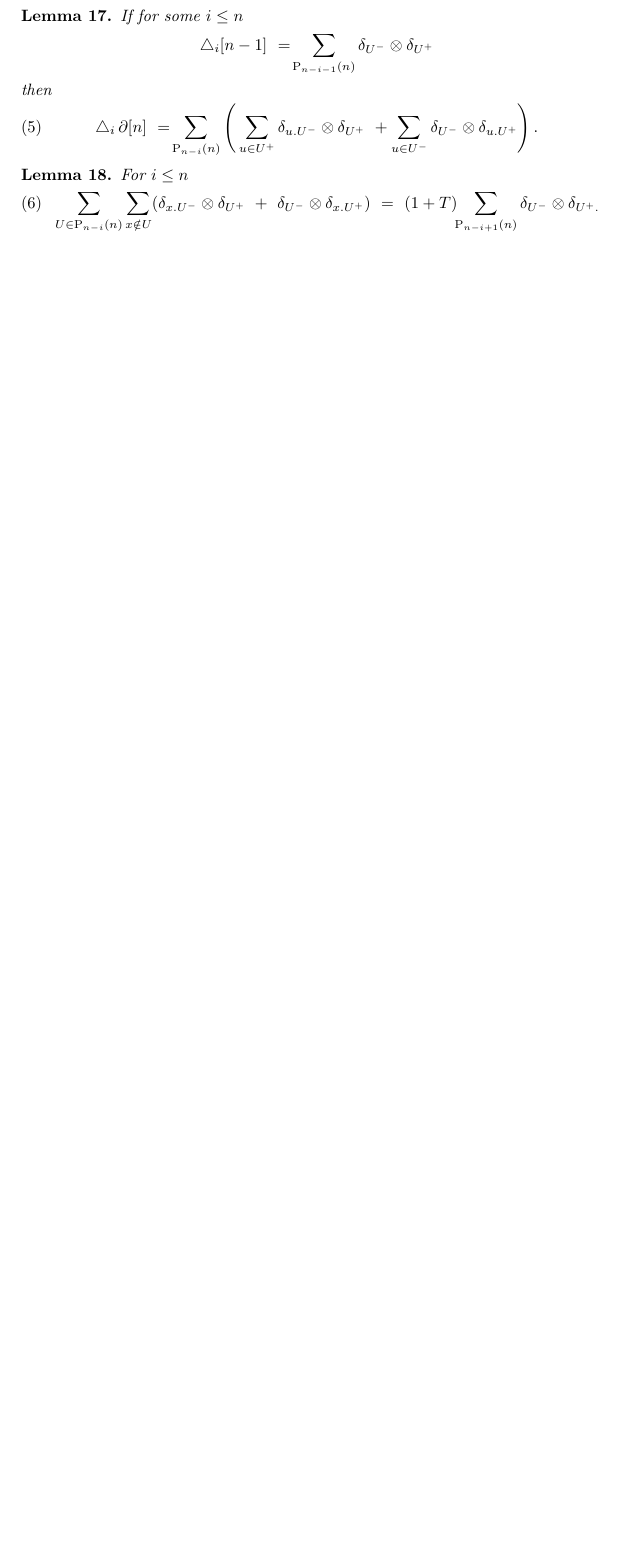
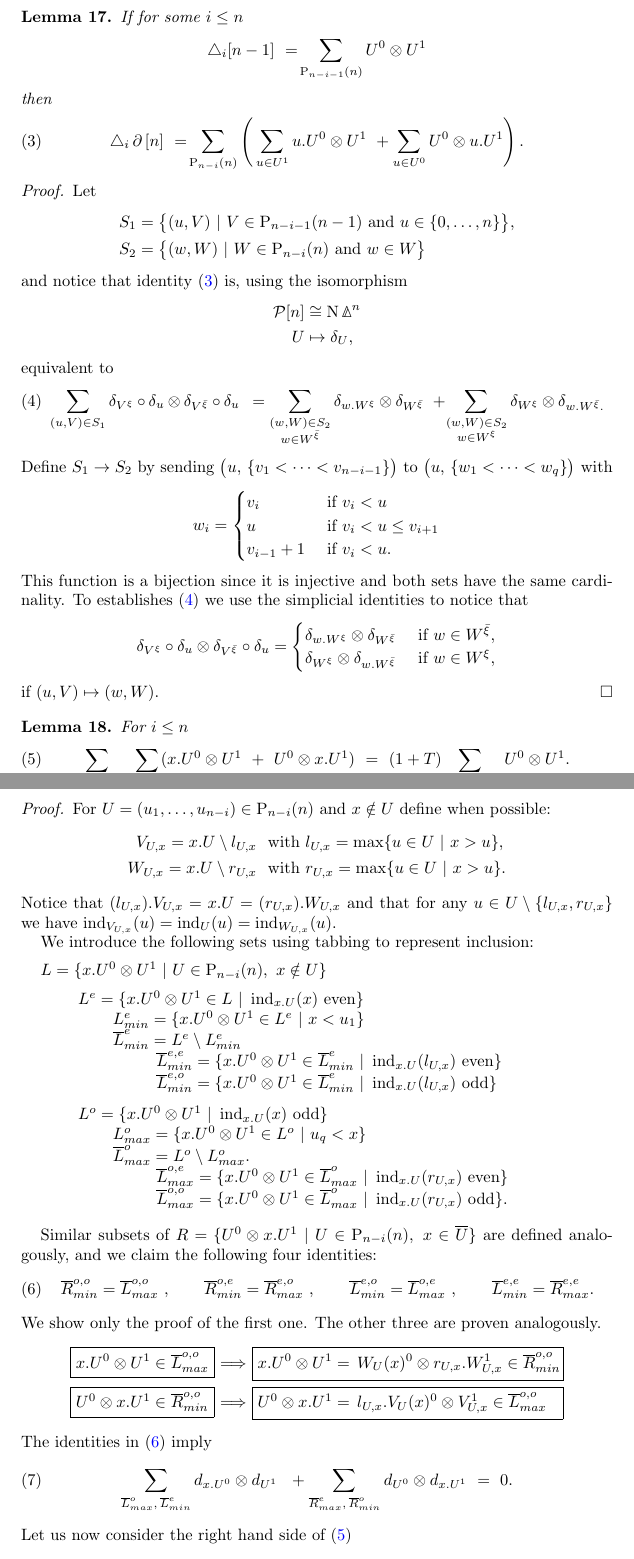
Before and after one commit to ammedmar/axiomatic, a LaTeX paper (axiomatic.tex, which reads sec/boundaries.tex): part of page 6 of 6 before the commit and two parts of pages 6 and 7 of 8 after it, the two joined at a grey line, cut so that both start at the same text, the shorter picture padded with empty space. Compiled offline with pdfLaTeX.

Commit message:
Before modifying the longest proof

```diff
--- a/sec/boundaries.tex
+++ b/sec/boundaries.tex
@@ -48,120 +40,117 @@ A direct consequence of Lemma \ref{l:(1+T) triangle = 0 implies triangle = 0} is
-\begin{lemma} \label{lemma: boundary of triangle}
+\begin{lemma} \label{l:triangle boundary}
 	If for some $i \leq n$
 	\[
 	\triangle_i [n-1]\ =\!
-	\sum_{\P_{n-i-1}(n)} \delta_{U^-} \ot \delta_{U^+}
+	\sum_{\P_{n-i-1}(n)} {U^0} \ot {U^1}
 	\]
 	then
 	\begin{align}
 	\label{equation: triangle of boundary}
-	\triangle_i \bd [n] \ =\! \sum_{\P_{n-i}(n)} \left( \,
-	\sum_{u \in U^+} \delta_{u.U^-} \tensor \delta_{U^+} \ +
-	\sum_{u \in U^-} \delta_{U^-} \tensor \delta_{u.U^+} \right).
+	\triangle_i \bd \, [n] \ =\!
+	\sum_{\P_{n-i}(n)} \left( \,
+	\sum_{u \in U^1} {u.U^0} \ot {U^1} \ +
+	\sum_{u \in U^0} {U^0} \ot {u.U^1} \right).
 	\end{align}
 \end{lemma}
 
-%\begin{proof}
-%	Let
-%	\begin{align*}
-%	& S_1 = \big\{(u, V)\ |\ V \in \P_{n-1-i}(n-1) \text{ and }  u \in \{0, \dots, n \} \big\}, \\
-%	& S_2 = \big\{(w, W)\ |\ W \in \P_{q}(n) \text{ and } w \in W \big\}
-%	\end{align*}
-%	and notice that identity \eqref{equation: triangle of boundary} is equivalent to
-%	\begin{equation} \label{equation: triangle of partial recasted}
-%	\sum_{(u, V) \in S_1} \delta_{V^\xi}\delta_u \ot \delta_{V^{\bar{\xi}}}\delta_u \ \, =
-%	\sum_{\substack{(w, W) \in S_2 \\ w \in W^{\bar{\xi}}}} \delta_{w.W^\xi} \tensor \delta_{W^{\bar{\xi}}} \ + \!
-%	\sum_{\substack{(w, W) \in S_2 \\ w \in W^\xi}} \delta_{W^\xi} \tensor \delta_{w.W^{\bar{\xi}}.}
-%	\end{equation}
-%	Define $S_1 \to S_2$ by sending $\big(u, \, \{v_1 < \cdots < v_{q-1}\} \big)$ to $\big(u,\, \{w_1 < \cdots < w_{q}\} \big)$ with
-%	\[
-%	w_i =
-%	\begin{cases}
-%	v_i & \text{ if } v_i < u \\
-%	u & \text{ if } v_i < u \leq v_{i+1} \\
-%	v_{i-1}+1 & \text{ if } v_i < u.
-%	\end{cases}
-%	\]
-%	This function is a bijection since it is injective and both sets have the same cardinality. To establishes \eqref{equation: triangle of partial recasted} we use the simplicial identities to notice that
-%	\[
-%	\delta_{V^\xi} \delta_u \ot \delta_{V^{\bar{\xi}}} \delta_u =
-%	\begin{cases}
-%	\delta_{w.W^\xi} \tensor \delta_{W^{\bar{\xi}}} & \text{ if } w \in W^{\bar{\xi}}, \\
-%	\delta_{W^\xi} \tensor \delta_{w.W^{\bar{\xi}}} & \text{ if } w \in W^\xi.
-%	\end{cases}
-%	\]
-%	if $(u, V) \mapsto (w, W)$.
-%\end{proof}
+\begin{proof}
+	Let
+	\begin{align*}
+	& S_1 = \big\{ (u, V)\ |\ V \in \P_{n-i-1}(n-1) \text{ and }  u \in \{0, \dots, n \} \big\}, \\
+	& S_2 = \big\{ (w, W)\ |\ W \in \P_{n-i}(n) \text{ and } w \in W \big\}
+	\end{align*}
+	and notice that identity \eqref{equation: triangle of boundary} is, using the isomorphism
+	\begin{align*}
+	\cP[n] &\cong \chains \simplex^n \\
+	U &\mapsto \delta_U ,
+	\end{align*}
+	equivalent to
+	\begin{equation} \label{e:triangle of partial recasted}
+	\sum_{(u, V) \in S_1}
+	\delta_{V^\xi} \circ \delta_u \ot \delta_{V^{\bar{\xi}}} \circ \delta_u \ \, =
+	\sum_{\substack{(w, W) \in S_2 \\ w \in W^{\bar{\xi}}}}
+	\delta_{w.W^\xi} \ot \delta_{W^{\bar{\xi}}} \ + \!
+	\sum_{\substack{(w, W) \in S_2 \\ w \in W^\xi}}
+	\delta_{W^\xi} \ot \delta_{w.W^{\bar{\xi}}.}
+	\end{equation}
+	Define $S_1 \to S_2$ by sending $\big(u, \, \{v_1 < \cdots < v_{n-i-1}\} \big)$ to $\big(u,\, \{w_1 < \cdots < w_{q}\} \big)$ with
+	\[
+	w_i =
+	\begin{cases}
+	v_i & \text{ if } v_i < u \\
+	u & \text{ if } v_i < u \leq v_{i+1} \\
+	v_{i-1}+1 & \text{ if } v_i < u.
+	\end{cases}
+	\]
+	This function is a bijection since it is injective and both sets have the same cardinality.
+	To establishes \eqref{e:triangle of partial recasted} we use the simplicial identities to notice that
+	\[
+	\delta_{V^\xi} \circ \delta_u \ot \delta_{V^{\bar{\xi}}} \circ \delta_u =
+	\begin{cases}
+	\delta_{w.W^\xi} \ot \delta_{W^{\bar{\xi}}} & \text{ if } w \in W^{\bar{\xi}}, \\
+	\delta_{W^\xi} \ot \delta_{w.W^{\bar{\xi}}} & \text{ if } w \in W^\xi,
+	\end{cases}
+	\]
+	if $(u, V) \mapsto (w, W)$.
+\end{proof}
 
 \begin{lemma} \label{lemma: boundary gives the lower case}
 	For $i \leq n$
 	\begin{equation} \label{lemma4: existence: eq1}
-	\sum_{U \in \P_{n-i}(n)} \sum_{x \notin U} (\delta_{x.U^-} \tensor \delta_{U^+}\ +\ \delta_{U^-} \tensor \delta_{x.U^+})\ = \
-	(1+T) \!\! \sum_{\P_{n-i+1}(n)} \delta_{U^-} \tensor \delta_{U^+.}
+	\sum_{U \in \P_{n-i}(n)} \sum_{x \notin U} ({x.U^0} \ot {U^1}\ +\ {U^0} \ot {x.U^1})\ = \
+	(1+T) \!\! \sum_{\P_{n-i+1}(n)} {U^0} \ot {U^1.}
 	\end{equation}
 \end{lemma}
 
-%\begin{proof}
-%	For $U = (u_1, \dots, u_{n-i}) \in \P_{n-i}(n)$ and $x \notin U$ define when possible:
-%	\begin{align*}
-%	V_{U,x} = x.U \setminus l_{U, x} & \ \text{ with } l_{U,x} = \max\{u\in U\ |\ x>u\}, \\
-%	W_{U,x} = x.U \setminus r_{U, x} & \ \text{ with } r_{U,x} = \max\{u \in U\ |\ x>u\}.
-%	\end{align*}
-%	Notice that $(l_{U,x}).V_{U,x} = x.U = (r_{U,x}).W_{U,x}$ and that for any $u \in U \setminus \{l_{U,x}, r_{U,x}\}$ we have $\ind_{V_{U,x}}(u) = \ind_{U}(u) = \ind_{W_{U,x}}(u)$.
-%
-%	We introduce the following sets using tabbing to represent inclusion:
-%
-%	\vspace*{5pt}
-%	$L = \{x.U^- \tensor U^+\ | \ U \in \P_{n-i}(n),\ x \notin U\}$
-%	\vspace*{1pt}
-%	\begin{tab}
-%		$L^{e} = \{x.U^- \tensor U^+ \in L\ | \ \ind_{x.U}(x) \text{ even}\}$
-%		\begin{tab}
-%			$L_{min}^{e} = \{x.U^- \tensor U^+ \in L^e\ | \ x < u_1 \}$ \par
-%			$\overline{L}_{min}^{e} = L^{e} \setminus L_{min}^{e}$
-%			\begin{tab}
-%				$\overline{L}_{min}^{e,e} = \{ x.U^- \tensor U^+ \in \overline{L}_{min}^{e}\ | \ \ind_{x.U}(l_{U,x}) \text{ even} \}$ \par
-%				$\overline{L}_{min}^{e,o} = \{ x.U^- \tensor U^+ \in \overline{L}_{min}^{e}\ | \ \ind_{x.U}(l_{U,x}) \text{ odd} \}$
-%				\vspace*{7pt}
-%			\end{tab}
-%		\end{tab}
-%		$L^{o} = \{x.U^- \tensor U^+\ | \ \ind_{x.U}(x) \text{ odd}\}$ \par
-%		\begin{tab}
-%			$L_{max}^{o} = \{x.U^- \tensor U^+ \in L^o\ | \ u_q < x \}$ \par
-%			$\overline{L}_{max}^{o} = L^{o}\setminus L_{max}^{o}$.
-%			\begin{tab}
-%				$\overline{L}_{max}^{o,e} = \{ x.U^- \tensor U^+ \in \overline{L}_{max}^{o}\ | \ \ind_{x.U}(r_{U,x}) \text{ even} \}$ \par
-%				$\overline{L}_{max}^{o,o} = \{ x.U^- \tensor U^+ \in \overline{L}_{max}^{o}\ | \ \ind_{x.U}(r_{U,x}) \text{ odd} \}$.
-%			\end{tab}
-%		\end{tab}
-%	\end{tab}
-%
-%	\vspace*{5pt}
-%	Similar subsets of $R = \{U^-\tensor x.U^+\ | \ U \in \P_{n-i}(n),\ x \in \overline{U}\}$ are defined analogously, and we claim the following four identities:
-%	\begin{equation}\label{lemma4: existence: eq2}
-%	\overline{R}_{min}^{o,o} = \overline{L}_{max}^{o,o}\ , \qquad \overline{R}_{min}^{o,e} = \overline{R}_{max}^{e,o}\ , \qquad
-%	\overline{L}_{min}^{e,o} = \overline{L}_{max}^{o,e}\ , \qquad \overline{L}_{min}^{e,e} = \overline{R}_{max}^{e,e}.
-%	\end{equation}
-%	We show only the proof of the first one. The other three are proven analogously.
-%	\begin{alignat*}{2}
-%	&\boxed{x.U^-\tensor U^+ \in \overline{L}_{max}^{o,o}}\ &\Longrightarrow\ &\boxed{x.U^-\tensor U^+ =\, W_U(x)^-\tensor r_{U,x}.W_{U,x}^+ \in \overline{R}_{min}^{o,o} \! } \\
-%	&\boxed{U^-\tensor x.U^+ \in \overline{R}_{min}^{o,o}}\ &\Longrightarrow\ &\boxed{U^-\tensor x.U^+ =\, l_{U,x}.V_U(x)^-\tensor V_{U,x}^+ \in \overline{L}_{max}^{o,o} \ \ }
-%	\end{alignat*}
-%	The identities in (\ref{lemma4: existence: eq2}) imply
-%	\begin{equation} \label{lemma4: existence: eq3}
-%	\sum_{\overline{L}_{max}^{o},\, \overline{L}_{min}^{e}} d_{x.U^-} \tensor d_{U^+}\ \ +
-%	\sum_{\overline{R}_{max}^{e},\, \overline{R}_{min}^{o}} d_{U^-} \tensor d_{x.U^+}\ =\ 0.
-%	\end{equation}
-%	Let us now consider the right hand side of (\ref{lemma4: existence: eq1})
-%	\[
-%	(1+T) \sum_{U \in \P_{n-i+1}(n)} \delta_{U^-} \tensor \delta_{U^+} \, = \!\!
-%	\sum_{L^0_{max},\, L^r_{min}} \delta_{x.U^-} \tensor \delta_{U^+}\ + \!
-%	\sum_{R^e_{max}, \, R^o_{min}} \delta_{U^-} \tensor \delta_{x.U^+,}
-%	\]
-%	Thanks to (\ref{lemma4: existence: eq3}), the above expression is equivalent to
-%	\[
-%	(1+T) \sum_{U \in \P_{n-i+1}(n)} \delta_{U^-} \tensor \delta_{U^+} \, = \
-%	\sum_{L} \delta_{x.U^-} \tensor \delta_{U^+}\ + \
-%	\sum_{R} \delta_{U^-} \tensor \delta_{x.U^+.}
-%	\]
-%	as claimed.
-%\end{proof}
+\begin{proof}
+	For $U = (u_1, \dots, u_{n-i}) \in \P_{n-i}(n)$ and $x \notin U$ define when possible:
+	\begin{align*}
+	V_{U,x} = x.U \setminus l_{U, x} & \ \text{ with } l_{U,x} = \max\{u\in U\ |\ x>u\}, \\
+	W_{U,x} = x.U \setminus r_{U, x} & \ \text{ with } r_{U,x} = \max\{u \in U\ |\ x>u\}.
+	\end{align*}
+	Notice that $(l_{U,x}).V_{U,x} = x.U = (r_{U,x}).W_{U,x}$ and that for any $u \in U \setminus \{l_{U,x}, r_{U,x}\}$ we have $\ind_{V_{U,x}}(u) = \ind_{U}(u) = \ind_{W_{U,x}}(u)$.
+
+	We introduce the following sets using tabbing to represent inclusion:
+
+	\vspace*{5pt}
+	$L = \{x.U^0 \ot U^1\ | \ U \in \P_{n-i}(n),\ x \notin U\}$
+	\vspace*{1pt}
+	\begin{tab}
+		$L^{e} = \{x.U^0 \ot U^1 \in L\ | \ \ind_{x.U}(x) \text{ even}\}$
+		\begin{tab}
+			$L_{min}^{e} = \{x.U^0 \ot U^1 \in L^e\ | \ x < u_1 \}$ \par
+			$\overline{L}_{min}^{e} = L^{e} \setminus L_{min}^{e}$
+			\begin{tab}
+				$\overline{L}_{min}^{e,e} = \{ x.U^0 \ot U^1 \in \overline{L}_{min}^{e}\ | \ \ind_{x.U}(l_{U,x}) \text{ even} \}$ \par
+				$\overline{L}_{min}^{e,o} = \{ x.U^0 \ot U^1 \in \overline{L}_{min}^{e}\ | \ \ind_{x.U}(l_{U,x}) \text{ odd} \}$
+				\vspace*{7pt}
+			\end{tab}
+		\end{tab}
+		$L^{o} = \{x.U^0 \ot U^1\ | \ \ind_{x.U}(x) \text{ odd}\}$ \par
+		\begin{tab}
+			$L_{max}^{o} = \{x.U^0 \ot U^1 \in L^o\ | \ u_q < x \}$ \par
+			$\overline{L}_{max}^{o} = L^{o}\setminus L_{max}^{o}$.
+			\begin{tab}
+				$\overline{L}_{max}^{o,e} = \{ x.U^0 \ot U^1 \in \overline{L}_{max}^{o}\ | \ \ind_{x.U}(r_{U,x}) \text{ even} \}$ \par
+				$\overline{L}_{max}^{o,o} = \{ x.U^0 \ot U^1 \in \overline{L}_{max}^{o}\ | \ \ind_{x.U}(r_{U,x}) \text{ odd} \}$.
+			\end{tab}
+		\end{tab}
+	\end{tab}
+
+	\vspace*{5pt}
+	Similar subsets of $R = \{U^0\ot x.U^1\ | \ U \in \P_{n-i}(n),\ x \in \overline{U}\}$ are defined analogously, and we claim the following four identities:
+	\begin{equation}\label{lemma4: existence: eq2}
+	\overline{R}_{min}^{o,o} = \overline{L}_{max}^{o,o}\ , \qquad \overline{R}_{min}^{o,e} = \overline{R}_{max}^{e,o}\ , \qquad
+	\overline{L}_{min}^{e,o} = \overline{L}_{max}^{o,e}\ , \qquad \overline{L}_{min}^{e,e} = \overline{R}_{max}^{e,e}.
+	\end{equation}
+	We show only the proof of the first one. The other three are proven analogously.
+	\begin{alignat*}{2}
+	&\boxed{x.U^0\ot U^1 \in \overline{L}_{max}^{o,o}}\ &\Longrightarrow\ &\boxed{x.U^0\ot U^1 =\, W_U(x)^0\ot r_{U,x}.W_{U,x}^1 \in \overline{R}_{min}^{o,o} \! } \\
+	&\boxed{U^0\ot x.U^1 \in \overline{R}_{min}^{o,o}}\ &\Longrightarrow\ &\boxed{U^0\ot x.U^1 =\, l_{U,x}.V_U(x)^0\ot V_{U,x}^1 \in \overline{L}_{max}^{o,o} \ \ }
+	\end{alignat*}
+	The identities in (\ref{lemma4: existence: eq2}) imply
+	\begin{equation} \label{lemma4: existence: eq3}
+	\sum_{\overline{L}_{max}^{o},\, \overline{L}_{min}^{e}} d_{x.U^0} \ot d_{U^1}\ \ +
+	\sum_{\overline{R}_{max}^{e},\, \overline{R}_{min}^{o}} d_{U^0} \ot d_{x.U^1}\ =\ 0.
+	\end{equation}
+	Let us now consider the right hand side of (\ref{lemma4: existence: eq1})
```
Also changed, not shown: sec/cases.tex (+5 -9 lines), sec/coalgebra.tex (+1 -1 lines), sec/examples.tex (+2 -2 lines), sec/freeness.tex (+2 -2 lines), sec/statement.tex (+2 -2 lines), sec/boundaries.tex (57 more changed lines).
